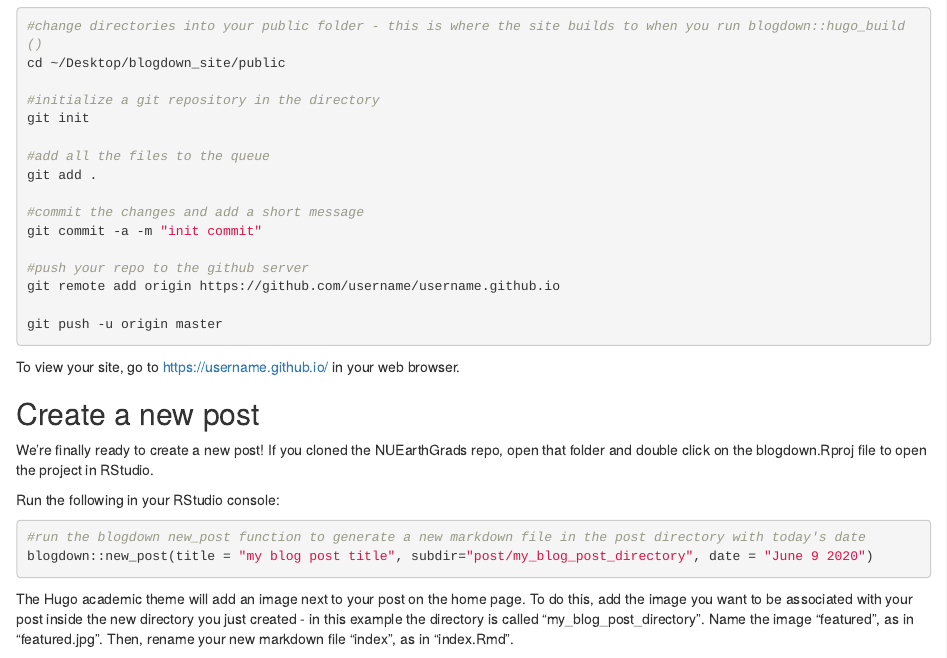
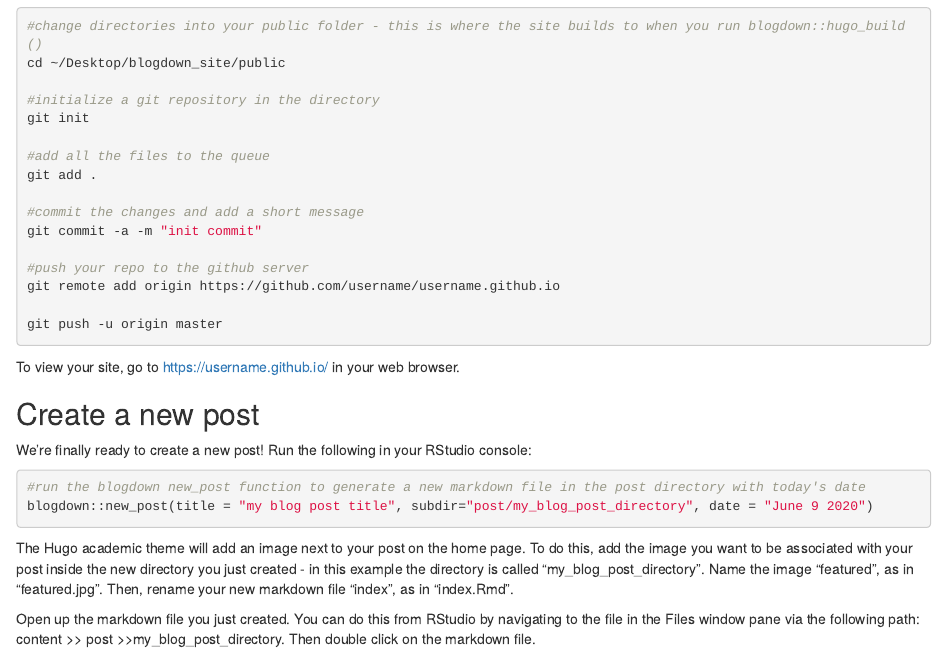
Before and after one commit to CaitlinCasar/caitlincasar.github.io, an R Markdown document (post/blogdown/index.rmd): the page in a window 1100 px wide, from 2440 px down. Rendered offline with R 4.5, knitr and Pandoc, with nearby package versions.

Commit message:
updating blogdown post

````diff
--- a/post/blogdown/index.rmd
+++ b/post/blogdown/index.rmd
@@ -165,9 +165,7 @@ git push -u origin master
 
 ## Create a new post
 
-<p>We're finally ready to create a new post! If you cloned the NUEarthGrads repo, open that folder and double click on the blogdown.Rproj file to open the project in RStudio.</p>
-
-<p>Run the following in your RStudio console:</p>
+<p>We're finally ready to create a new post! Run the following in your RStudio console:</p>
 ```{r, eval=F}
 #run the blogdown new_post function to generate a new markdown file in the post directory with today's date
 blogdown::new_post(title = "my blog post title", subdir="post/my_blog_post_directory", date = "June 9 2020")
````
Also changed, not shown: index.json (+1 -1 lines), post/blogdown/index.html, 7 other files.
